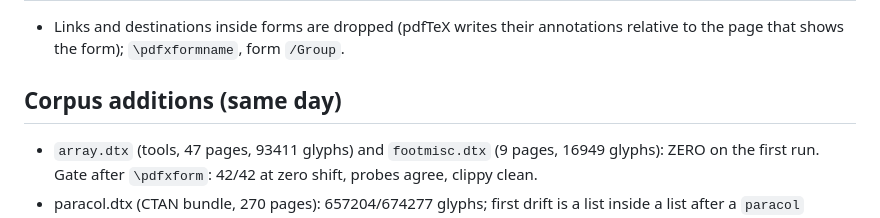
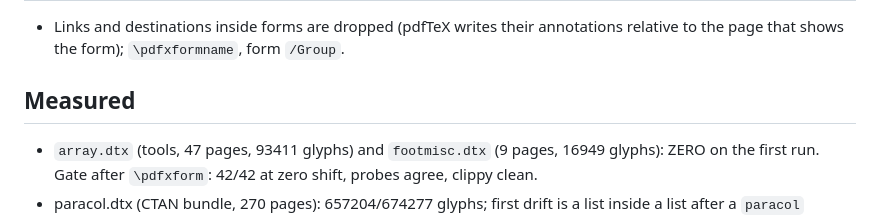
Before and after one commit to abhksinha/RushTeX, a Markdown page: memorycastle/journal/2026-10-22-pdfxform.md, the part around the change. Rendered like a GitHub page.

```diff
--- a/memorycastle/journal/2026-10-22-pdfxform.md
+++ b/memorycastle/journal/2026-10-22-pdfxform.md
@@ -37,7 +37,7 @@ fancyhdr.dtx (after PDF inclusion) stopped at `\pdfxform`: pgf ships shadings as
 - Links and destinations inside forms are dropped (pdfTeX writes their annotations relative
   to the page that shows the form); `\pdfxformname`, form `/Group`.
 
-## Corpus additions (same day)
+## Measured
 - `array.dtx` (tools, 47 pages, 93411 glyphs) and `footmisc.dtx` (9 pages, 16949 glyphs): ZERO
   on the first run. Gate after `\pdfxform`: 42/42 at zero shift, probes agree, clippy clean.
 - paracol.dtx (CTAN bundle, 270 pages): 657204/674277 glyphs; first drift is a list inside
```
Also changed, not shown: memorycastle/journal/2026-10-22-pk-type3.md (+2 -2 lines).
